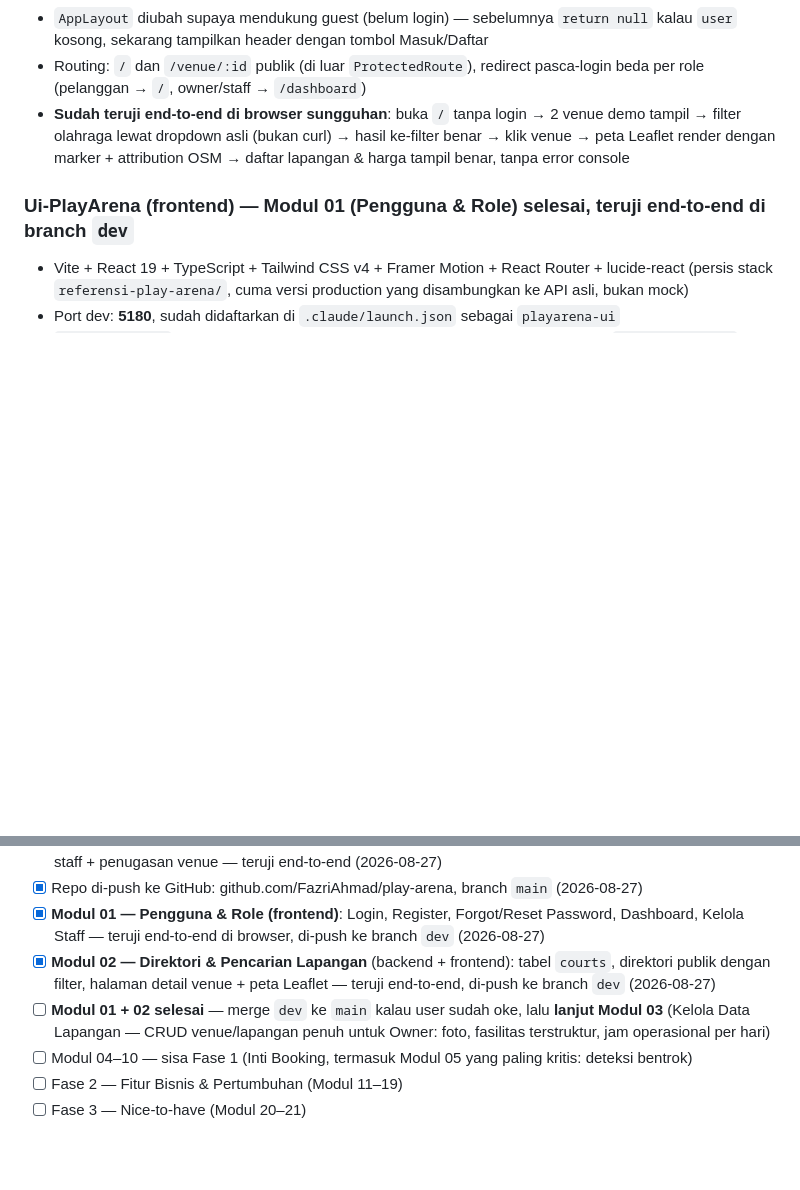
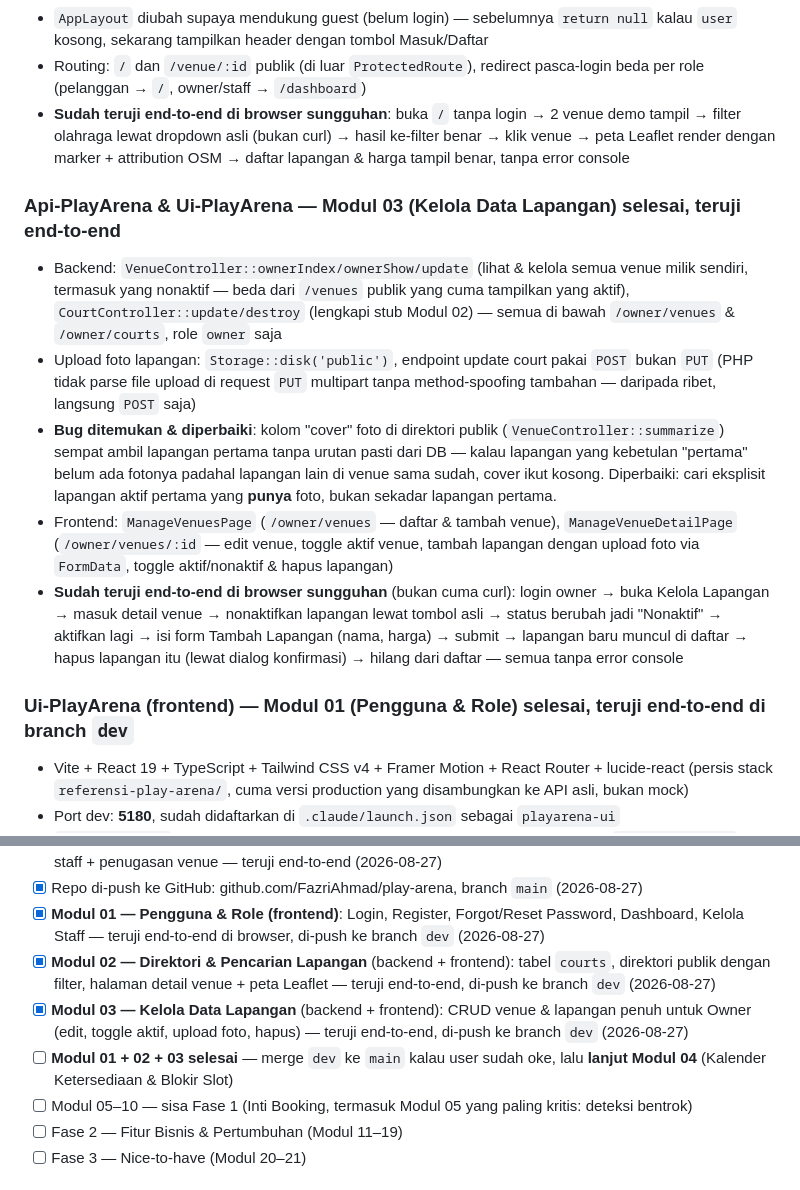
Before and after one commit to FazriAhmad/play-arena, a Markdown page: STATUS.md, 2 parts joined by grey strips. Drawn GitHub-style; blank space fills up the shorter version.

Commit message:
docs: update STATUS.md with Modul 03 completion

```diff
--- a/STATUS.md
+++ b/STATUS.md
@@ -80,6 +80,13 @@ C:\Users\Fazri\portofolio\rec-center-book\
 - Routing: `/` dan `/venue/:id` publik (di luar `ProtectedRoute`), redirect pasca-login beda per role (pelanggan → `/`, owner/staff → `/dashboard`)
 - **Sudah teruji end-to-end di browser sungguhan**: buka `/` tanpa login → 2 venue demo tampil → filter olahraga lewat dropdown asli (bukan curl) → hasil ke-filter benar → klik venue → peta Leaflet render dengan marker + attribution OSM → daftar lapangan & harga tampil benar, tanpa error console
 
+### Api-PlayArena & Ui-PlayArena — Modul 03 (Kelola Data Lapangan) selesai, teruji end-to-end
+- Backend: `VenueController::ownerIndex/ownerShow/update` (lihat &amp; kelola semua venue milik sendiri, termasuk yang nonaktif — beda dari `/venues` publik yang cuma tampilkan yang aktif), `CourtController::update/destroy` (lengkapi stub Modul 02) — semua di bawah `/owner/venues` &amp; `/owner/courts`, role `owner` saja
+- Upload foto lapangan: `Storage::disk('public')`, endpoint update court pakai `POST` bukan `PUT` (PHP tidak parse file upload di request `PUT` multipart tanpa method-spoofing tambahan — daripada ribet, langsung `POST` saja)
+- **Bug ditemukan &amp; diperbaiki**: kolom "cover" foto di direktori publik (`VenueController::summarize`) sempat ambil lapangan pertama tanpa urutan pasti dari DB — kalau lapangan yang kebetulan "pertama" belum ada fotonya padahal lapangan lain di venue sama sudah, cover ikut kosong. Diperbaiki: cari eksplisit lapangan aktif pertama yang **punya** foto, bukan sekadar lapangan pertama.
+- Frontend: `ManageVenuesPage` (`/owner/venues` — daftar &amp; tambah venue), `ManageVenueDetailPage` (`/owner/venues/:id` — edit venue, toggle aktif venue, tambah lapangan dengan upload foto via `FormData`, toggle aktif/nonaktif &amp; hapus lapangan)
+- **Sudah teruji end-to-end di browser sungguhan** (bukan cuma curl): login owner → buka Kelola Lapangan → masuk detail venue → nonaktifkan lapangan lewat tombol asli → status berubah jadi "Nonaktif" → aktifkan lagi → isi form Tambah Lapangan (nama, harga) → submit → lapangan baru muncul di daftar → hapus lapangan itu (lewat dialog konfirmasi) → hilang dari daftar — semua tanpa error console
+
 ### Ui-PlayArena (frontend) — Modul 01 (Pengguna & Role) selesai, teruji end-to-end di branch `dev`
 - Vite + React 19 + TypeScript + Tailwind CSS v4 + Framer Motion + React Router + lucide-react (persis stack `referensi-play-arena/`, cuma versi production yang disambungkan ke API asli, bukan mock)
 - Port dev: **5180**, sudah didaftarkan di `.claude/launch.json` sebagai `playarena-ui`
@@ -102,8 +109,9 @@ C:\Users\Fazri\portofolio\rec-center-book\
 - [x] Repo di-push ke GitHub: github.com/FazriAhmad/play-arena, branch `main` (2026-08-27)
 - [x] **Modul 01 — Pengguna & Role (frontend)**: Login, Register, Forgot/Reset Password, Dashboard, Kelola Staff — teruji end-to-end di browser, di-push ke branch `dev` (2026-08-27)
 - [x] **Modul 02 — Direktori & Pencarian Lapangan** (backend + frontend): tabel `courts`, direktori publik dengan filter, halaman detail venue + peta Leaflet — teruji end-to-end, di-push ke branch `dev` (2026-08-27)
-- [ ] **Modul 01 + 02 selesai** — merge `dev` ke `main` kalau user sudah oke, lalu **lanjut Modul 03** (Kelola Data Lapangan — CRUD venue/lapangan penuh untuk Owner: foto, fasilitas terstruktur, jam operasional per hari)
-- [ ] Modul 04–10 — sisa Fase 1 (Inti Booking, termasuk Modul 05 yang paling kritis: deteksi bentrok)
+- [x] **Modul 03 — Kelola Data Lapangan** (backend + frontend): CRUD venue &amp; lapangan penuh untuk Owner (edit, toggle aktif, upload foto, hapus) — teruji end-to-end, di-push ke branch `dev` (2026-08-27)
+- [ ] **Modul 01 + 02 + 03 selesai** — merge `dev` ke `main` kalau user sudah oke, lalu **lanjut Modul 04** (Kalender Ketersediaan &amp; Blokir Slot)
+- [ ] Modul 05–10 — sisa Fase 1 (Inti Booking, termasuk Modul 05 yang paling kritis: deteksi bentrok)
 - [ ] Fase 2 — Fitur Bisnis & Pertumbuhan (Modul 11–19)
 - [ ] Fase 3 — Nice-to-have (Modul 20–21)
 
```
